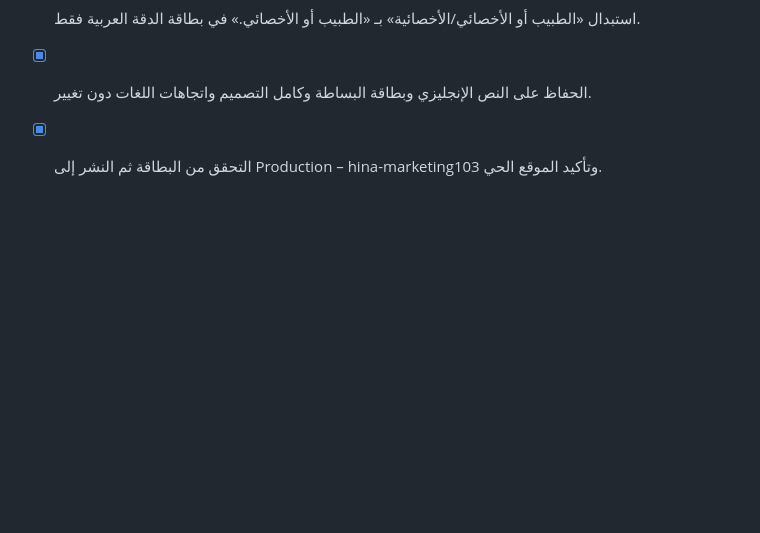
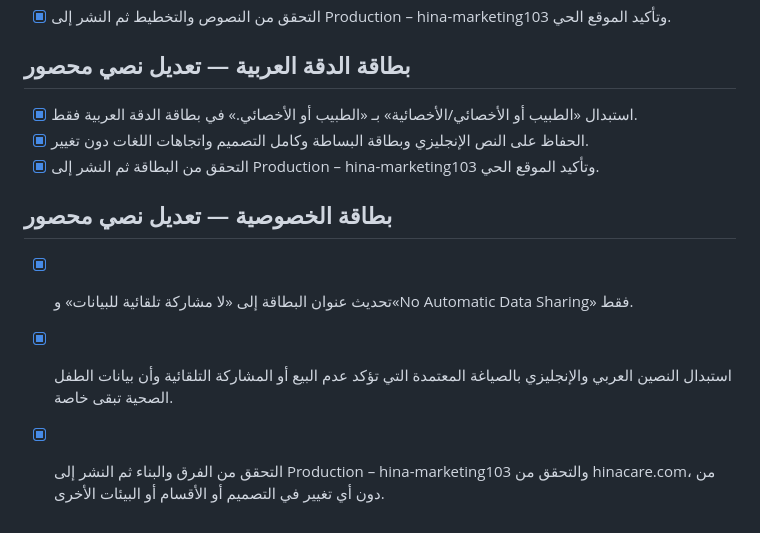
Before and after one commit to hinaappsupport/hina-marketing, a Markdown page: todo.md, the part around the change. Drawn GitHub-style; blank space fills up the shorter version.

Commit message:
Document privacy card update

```diff
--- a/todo.md
+++ b/todo.md
@@ -86,3 +86,8 @@
 - [x] استبدال «الطبيب أو الأخصائي/الأخصائية» بـ «الطبيب أو الأخصائي.» في بطاقة الدقة العربية فقط.
 - [x] الحفاظ على النص الإنجليزي وبطاقة البساطة وكامل التصميم واتجاهات اللغات دون تغيير.
 - [x] التحقق من البطاقة ثم النشر إلى Production – hina-marketing103 وتأكيد الموقع الحي.
+
+## بطاقة الخصوصية — تعديل نصي محصور
+- [x] تحديث عنوان البطاقة إلى «لا مشاركة تلقائية للبيانات» و«No Automatic Data Sharing» فقط.
+- [x] استبدال النصين العربي والإنجليزي بالصياغة المعتمدة التي تؤكد عدم البيع أو المشاركة التلقائية وأن بيانات الطفل الصحية تبقى خاصة.
+- [x] التحقق من الفرق والبناء ثم النشر إلى Production – hina-marketing103 والتحقق من hinacare.com، من دون أي تغيير في التصميم أو الأقسام أو البيئات الأخرى.
```
